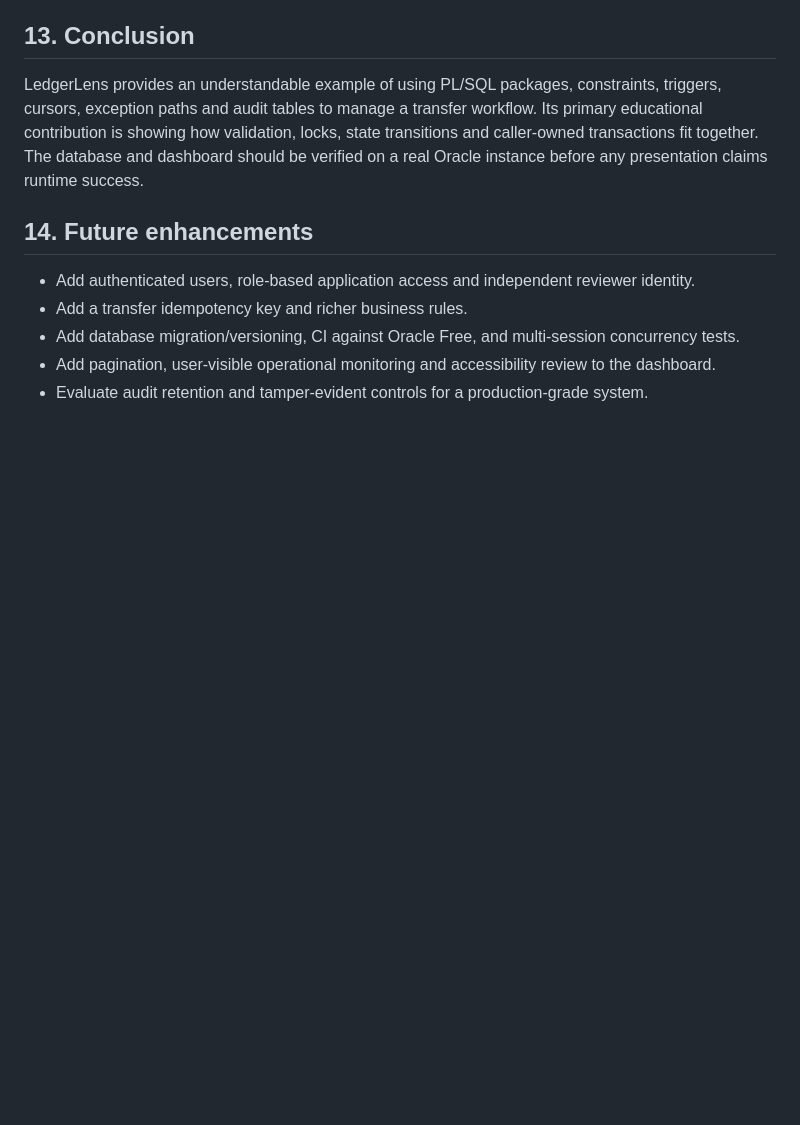
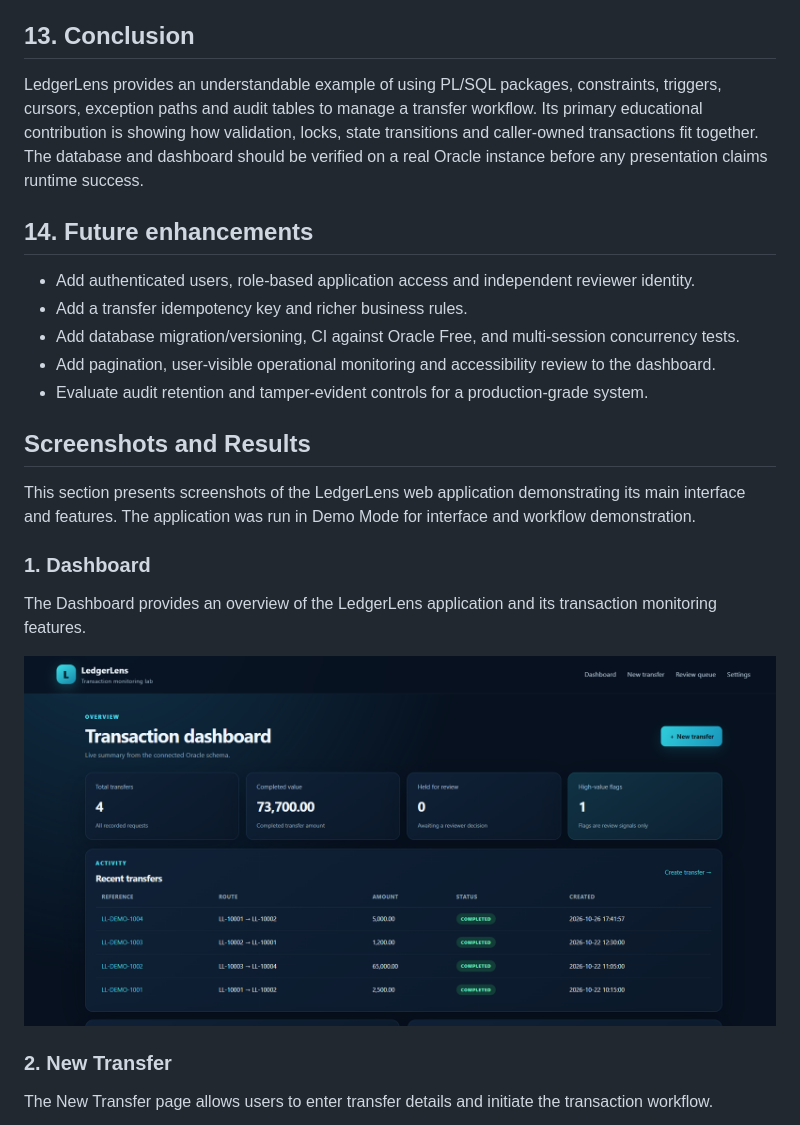
Before and after one commit to adityaps14/LedgerLens, a Markdown page: docs/PROJECT_REPORT.md, the part around the change printed below. GitHub-like rendering; pictures changed too: screenshorts/01-dashboard.png (added); blank space fills up the shorter version.

Commit message:
Add project report and application screenshots

```diff
--- a/docs/PROJECT_REPORT.md
+++ b/docs/PROJECT_REPORT.md
@@ -110,3 +110,17 @@ LedgerLens provides an understandable example of using PL/SQL packages, constrai
 - Add pagination, user-visible operational monitoring and accessibility review to the dashboard.
 - Evaluate audit retention and tamper-evident controls for a production-grade system.
 
+## Screenshots and Results
+
+This section presents screenshots of the LedgerLens web application demonstrating its main interface and features. The application was run in Demo Mode for interface and workflow demonstration.
+
+### 1. Dashboard
+
+The Dashboard provides an overview of the LedgerLens application and its transaction monitoring features.
+
+![LedgerLens Dashboard](../screenshorts/01-dashboard.png)
+
+### 2. New Transfer
+
+The New Transfer page allows users to enter transfer details and initiate the transaction workflow.
+
```
Also changed, not shown: other parts of docs/PROJECT_REPORT.md (+24 -0 lines), screenshorts/02-new-transfer.png (added), screenshorts/03-reviews.png (added), screenshorts/03-successfulltransfer.png (added), screenshorts/04-settings.png (added), 4 other files.
